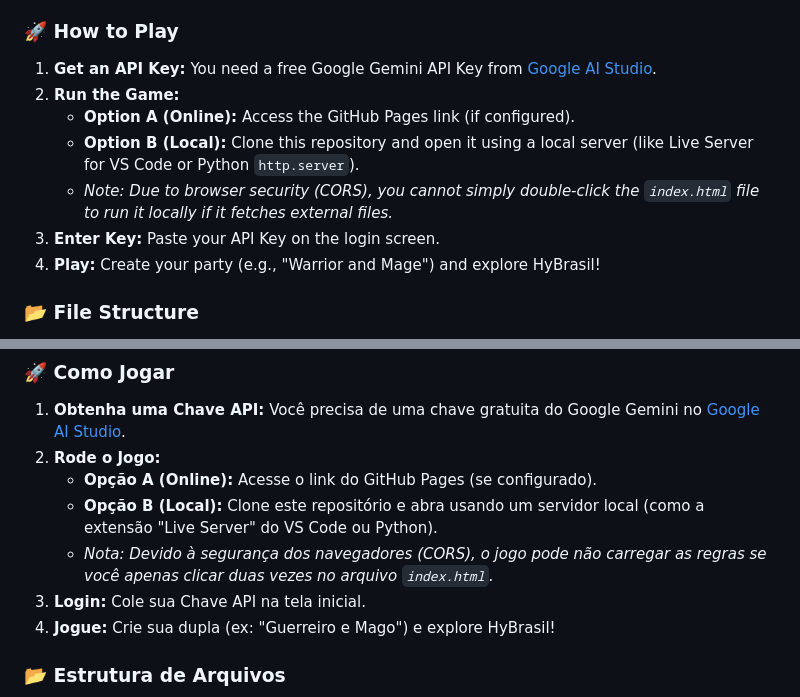
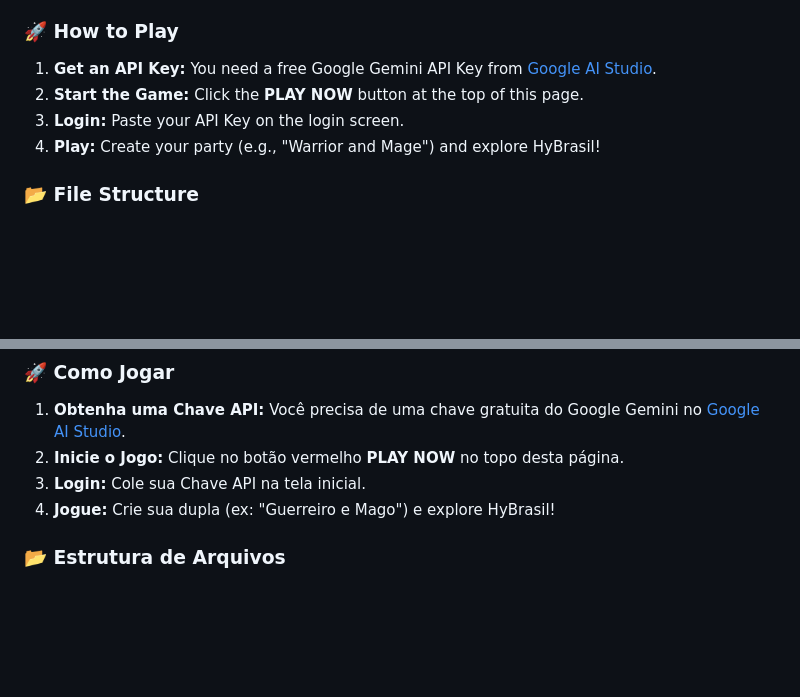
Before and after one commit to mael-retro-rpg/HyBrasil_RPG, a Markdown page: README.md, 2 parts joined by grey strips. Rendered like a GitHub page; blank space fills up the shorter version.

```diff
--- a/README.md
+++ b/README.md
@@ -32,11 +32,8 @@ Developed by **Mael Retro RPG**, this project demonstrates how to integrate Gene
 
 ### 🚀 How to Play
 1.  **Get an API Key:** You need a free Google Gemini API Key from [Google AI Studio](https://aistudio.google.com/app/apikey).
-2.  **Run the Game:**
-    * **Option A (Online):** Access the GitHub Pages link (if configured).
-    * **Option B (Local):** Clone this repository and open it using a local server (like Live Server for VS Code or Python `http.server`).
-    * *Note: Due to browser security (CORS), you cannot simply double-click the `index.html` file to run it locally if it fetches external files.*
-3.  **Enter Key:** Paste your API Key on the login screen.
+2.  **Start the Game:** Click the **PLAY NOW** button at the top of this page.
+3.  **Login:** Paste your API Key on the login screen.
 4.  **Play:** Create your party (e.g., "Warrior and Mage") and explore HyBrasil!
 
 ### 📂 File Structure
@@ -64,10 +61,7 @@ Desenvolvido por **Mael Retro RPG**, este projeto demonstra como integrar IA Gen
 
 ### 🚀 Como Jogar
 1.  **Obtenha uma Chave API:** Você precisa de uma chave gratuita do Google Gemini no [Google AI Studio](https://aistudio.google.com/app/apikey).
-2.  **Rode o Jogo:**
-    * **Opção A (Online):** Acesse o link do GitHub Pages (se configurado).
-    * **Opção B (Local):** Clone este repositório e abra usando um servidor local (como a extensão "Live Server" do VS Code ou Python).
-    * *Nota: Devido à segurança dos navegadores (CORS), o jogo pode não carregar as regras se você apenas clicar duas vezes no arquivo `index.html`.*
+2.  **Inicie o Jogo:** Clique no botão vermelho **PLAY NOW** no topo desta página.
 3.  **Login:** Cole sua Chave API na tela inicial.
 4.  **Jogue:** Crie sua dupla (ex: "Guerreiro e Mago") e explore HyBrasil!
 
```
Also changed, not shown: other parts of README.md (+4 -4 lines).
